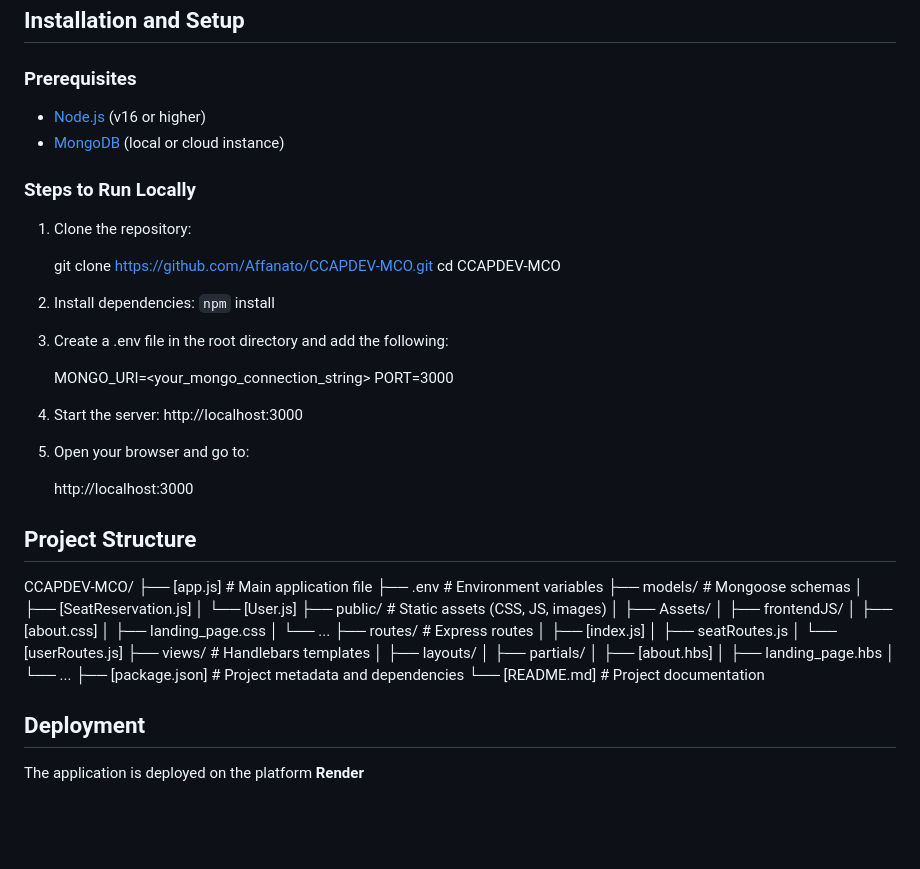
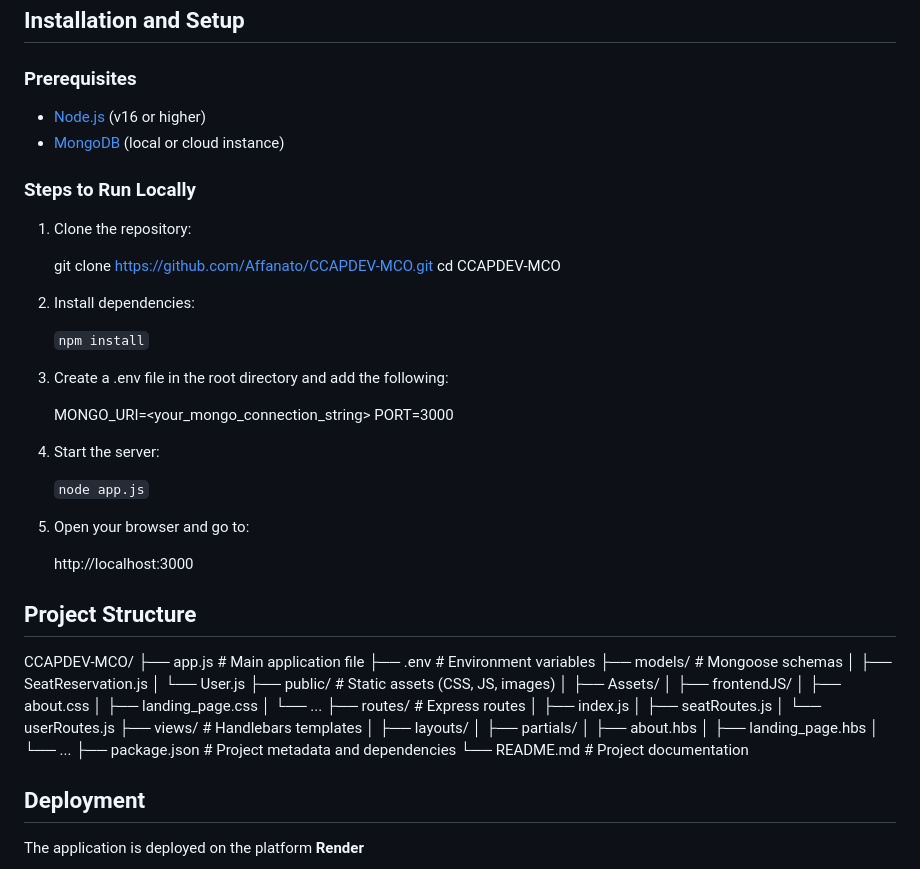
Before and after one commit to Affanato/CCAPDEV-MCO, a Markdown page: README.md, the part around the change. GitHub-like rendering; blank space fills up the shorter version.

```diff
--- a/README.md
+++ b/README.md
@@ -42,6 +42,7 @@ The **Lambda Lab Reservation System** is a web application designed to facilitat
 ## Installation and Setup
 
 ### Prerequisites
+
 - [Node.js](https://nodejs.org/) (v16 or higher)
 - [MongoDB](https://www.mongodb.com/) (local or cloud instance)
 
@@ -53,7 +54,8 @@ The **Lambda Lab Reservation System** is a web application designed to facilitat
     cd CCAPDEV-MCO
 
 2. Install dependencies:
-    `npm` install
+
+    `npm install`
 
 3. Create a .env file in the root directory and add the following:
 
@@ -61,7 +63,8 @@ The **Lambda Lab Reservation System** is a web application designed to facilitat
     PORT=3000
 
 4. Start the server:
-    http://localhost:3000
+
+    `node app.js`
 
 5. Open your browser and go to:
 
@@ -70,29 +73,29 @@ The **Lambda Lab Reservation System** is a web application designed to facilitat
 ## Project Structure
 
 CCAPDEV-MCO/
-├── [app.js]                # Main application file
+├── app.js                # Main application file
 ├── .env                    # Environment variables
 ├── models/                 # Mongoose schemas
-│   ├── [SeatReservation.js]
-│   └── [User.js]
+│   ├── SeatReservation.js
+│   └── User.js
 ├── public/                 # Static assets (CSS, JS, images)
 │   ├── Assets/
 │   ├── frontendJS/
-│   ├── [about.css]
+│   ├── about.css
 │   ├── landing_page.css
 │   └── ...
 ├── routes/                 # Express routes
-│   ├── [index.js]
+│   ├── index.js
 │   ├── seatRoutes.js
-│   └── [userRoutes.js]
+│   └── userRoutes.js
 ├── views/                  # Handlebars templates
 │   ├── layouts/
 │   ├── partials/
-│   ├── [about.hbs]
+│   ├── about.hbs
 │   ├── landing_page.hbs
 │   └── ...
-├── [package.json]          # Project metadata and dependencies
-└── [README.md]             # Project documentation
+├── package.json          # Project metadata and dependencies
+└── README.md             # Project documentation
 
 
 ## Deployment
```
